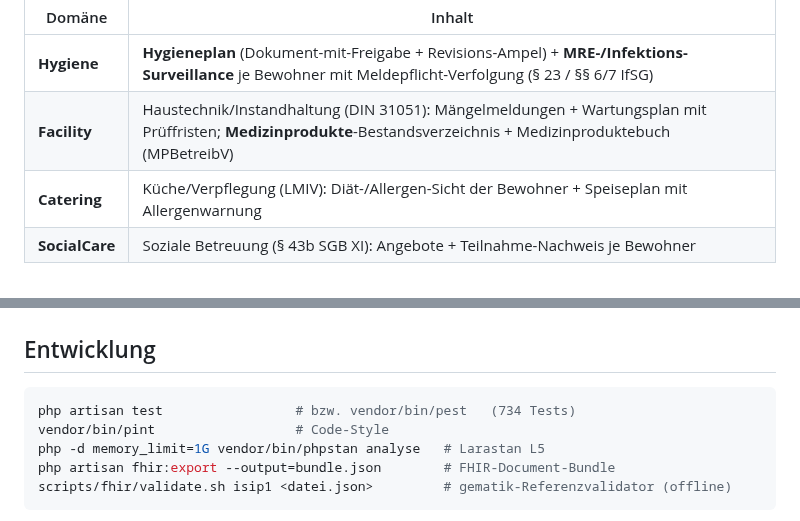
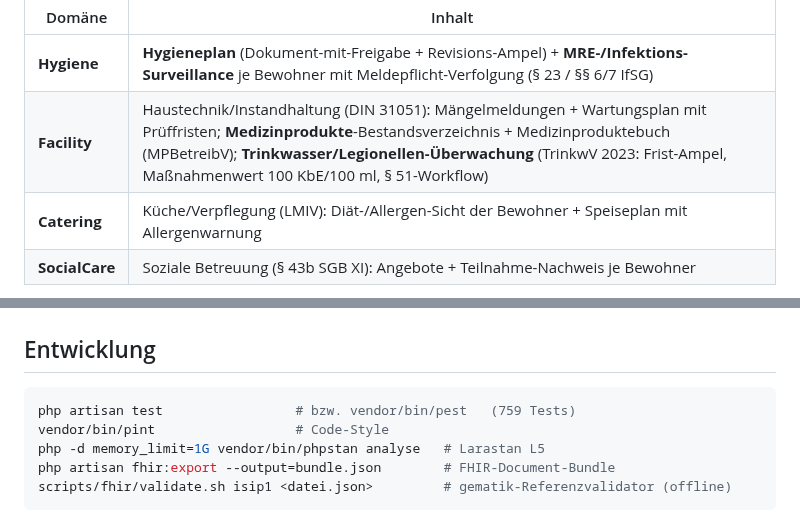
Before and after one commit to Nileneb/opcare, a Markdown page: README.md, 2 parts joined by grey strips. Drawn GitHub-style; folded sections open.

````diff
--- a/README.md
+++ b/README.md
@@ -186,7 +189,7 @@ Domänen-orientierte Struktur unter `app/Domains/`. Layering als Einbahnstraße:
 | Domäne | Inhalt |
 |---|---|
 | **Hygiene** | **Hygieneplan** (Dokument-mit-Freigabe + Revisions-Ampel) + **MRE-/Infektions-Surveillance** je Bewohner mit Meldepflicht-Verfolgung (§ 23 / §§ 6/7 IfSG) |
-| **Facility** | Haustechnik/Instandhaltung (DIN 31051): Mängelmeldungen + Wartungsplan mit Prüffristen; **Medizinprodukte**-Bestandsverzeichnis + Medizinproduktebuch (MPBetreibV) |
+| **Facility** | Haustechnik/Instandhaltung (DIN 31051): Mängelmeldungen + Wartungsplan mit Prüffristen; **Medizinprodukte**-Bestandsverzeichnis + Medizinproduktebuch (MPBetreibV); **Trinkwasser/Legionellen-Überwachung** (TrinkwV 2023: Frist-Ampel, Maßnahmenwert 100 KbE/100 ml, § 51-Workflow) |
 | **Catering** | Küche/Verpflegung (LMIV): Diät-/Allergen-Sicht der Bewohner + Speiseplan mit Allergenwarnung |
 | **SocialCare** | Soziale Betreuung (§ 43b SGB XI): Angebote + Teilnahme-Nachweis je Bewohner |
 </details>
@@ -272,7 +275,7 @@ php artisan serve
 ## Entwicklung
 
 ```bash
-php artisan test                 # bzw. vendor/bin/pest   (734 Tests)
+php artisan test                 # bzw. vendor/bin/pest   (759 Tests)
 vendor/bin/pint                  # Code-Style
 php -d memory_limit=1G vendor/bin/phpstan analyse   # Larastan L5
 php artisan fhir:export --output=bundle.json        # FHIR-Document-Bundle
````
Also changed, not shown: other parts of README.md (+5 -2 lines), docs/trinkwasser-legionellen.md (added, +42 -0 lines).
